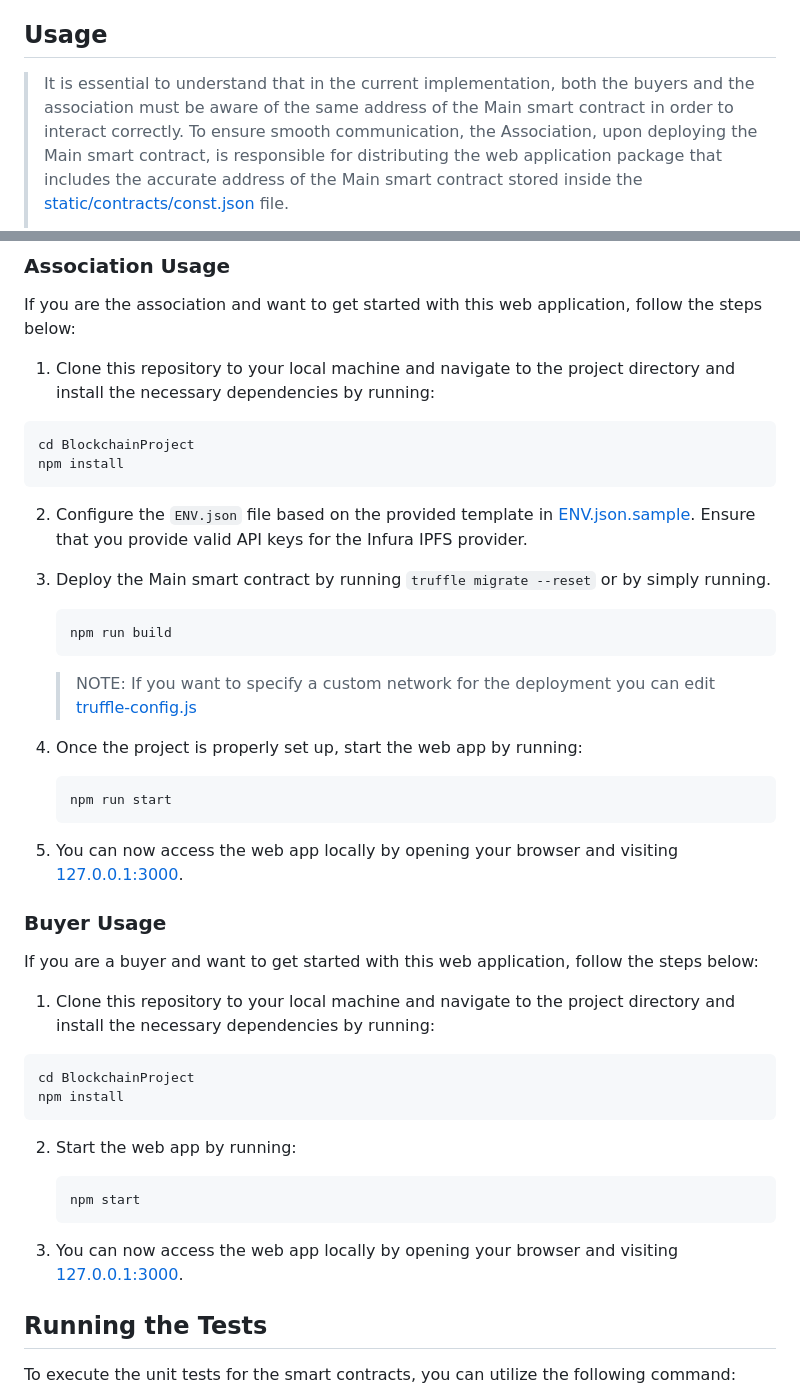
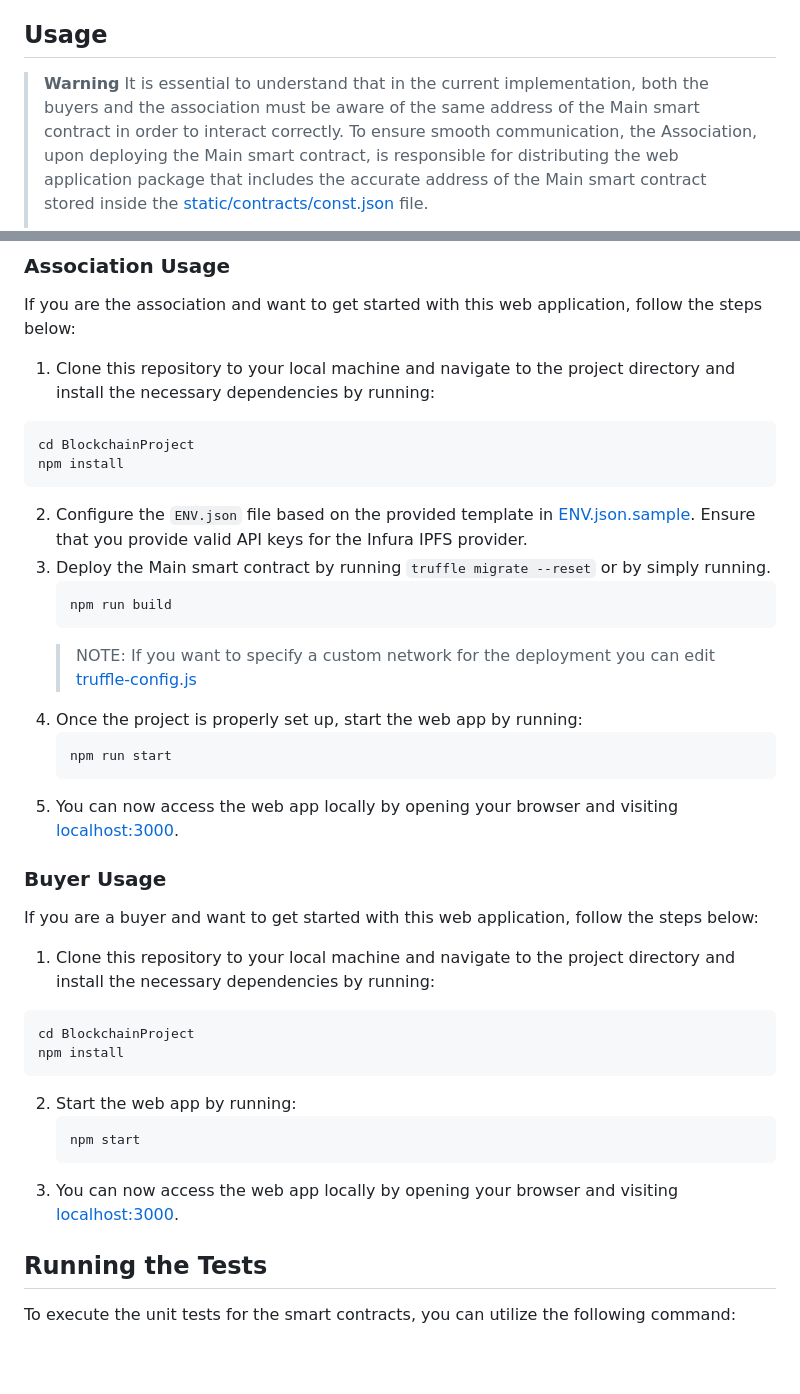
Before and after one commit to FabrizioSandri/BlockchainProject, a Markdown page: README.md, 2 parts joined by grey strips. Drawn GitHub-style; blank space fills up the shorter version.

````diff
--- a/README.md
+++ b/README.md
@@ -6,7 +6,7 @@ This repository contains the implementation of an architecture specifically desi
 Before launching the web application, ensure that Node JS is installed on your system. Additionally, if you intend to run the dapp from the association's perspective, it is essential to supply a valid Infura IPFS API key. You can specify this key within the [static/contracts/const.json](https://github.com/FabrizioSandri/BlockchainProject/tree/main/static/contracts/const.json) file.
 
 ## Usage
-
+> **Warning**
 > It is essential to understand that in the current implementation, both the buyers and the association must be aware of the same address of the Main smart contract in order to interact correctly. To ensure smooth communication, the Association, upon deploying the Main smart contract, is responsible for distributing the web application package that includes the accurate address of the Main smart contract stored inside the [static/contracts/const.json](https://github.com/FabrizioSandri/BlockchainProject/tree/main/static/contracts/const.json) file.
 >
 >To follow the workflow for running this application, please follow the steps outlined below:
@@ -25,21 +25,17 @@ If you are the association and want to get started with this web application, fo
    cd BlockchainProject
    npm install
    ```
-
 2. Configure the `ENV.json` file based on the provided template in [ENV.json.sample](https://github.com/FabrizioSandri/BlockchainProject/blob/main/ENV.json.sample). Ensure that you provide valid API keys for the Infura IPFS provider.
-
 3. Deploy the Main smart contract by running `truffle migrate --reset` or by simply running.
    ```shell
    npm run build
    ```
    > NOTE: If you want to specify a custom network for the deployment you can edit [truffle-config.js](https://github.com/FabrizioSandri/BlockchainProject/blob/main/truffle-config.js)
-
 5. Once the project is properly set up, start the web app by running:
    ```shell
    npm run start
    ```
-
-6. You can now access the web app locally by opening your browser and visiting [127.0.0.1:3000](http://127.0.0.1:3000).
+6. You can now access the web app locally by opening your browser and visiting [localhost:3000](http://127.0.0.1:3000).
 
 
 ### Buyer Usage
@@ -50,13 +46,11 @@ If you are a buyer and want to get started with this web application, follow the
    cd BlockchainProject
    npm install
    ```
-
 2. Start the web app by running:
    ```shell
    npm start
    ```
-
-3. You can now access the web app locally by opening your browser and visiting [127.0.0.1:3000](http://127.0.0.1:3000).
+3. You can now access the web app locally by opening your browser and visiting [localhost:3000](http://127.0.0.1:3000).
 
 
 ## Running the Tests
````
